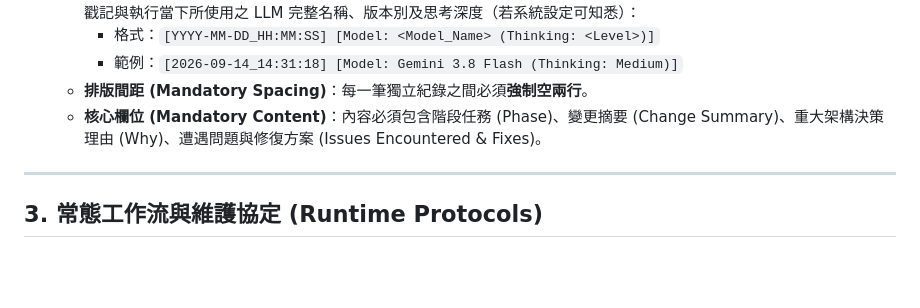
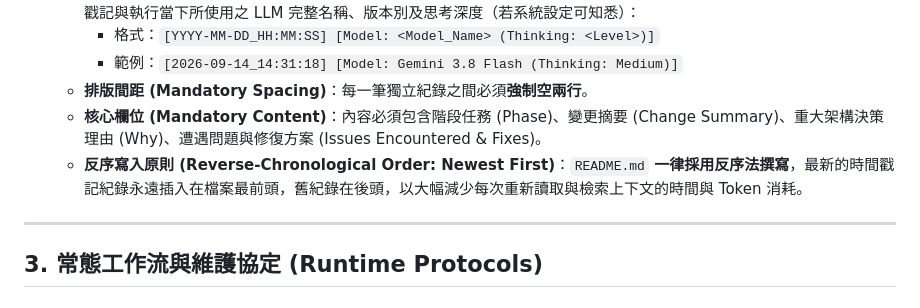
Before and after one commit to Steven8925/st8925lab, a Markdown page: st-development-skill.md, the part around the change. Drawn GitHub-style; blank space fills up the shorter version.

```diff
--- a/st-development-skill.md
+++ b/st-development-skill.md
@@ -45,6 +45,7 @@ description: 適用於全專案的自主工程推進、雙軌文件即時同步
     * 範例：`[2026-09-14_14:31:18] [Model: Gemini 3.8 Flash (Thinking: Medium)]`
   - **排版間距 (Mandatory Spacing)**：每一筆獨立紀錄之間必須**強制空兩行**。
   - **核心欄位 (Mandatory Content)**：內容必須包含階段任務 (Phase)、變更摘要 (Change Summary)、重大架構決策理由 (Why)、遭遇問題與修復方案 (Issues Encountered & Fixes)。
+  - **反序寫入原則 (Reverse-Chronological Order: Newest First)**：`README.md` **一律採用反序法撰寫**，最新的時間戳記紀錄永遠插入在檔案最前頭，舊紀錄在後頭，以大幅減少每次重新讀取與檢索上下文的時間與 Token 消耗。
 
 ---
 
```
Also changed, not shown: PROMPT.md (+8 -3 lines).
